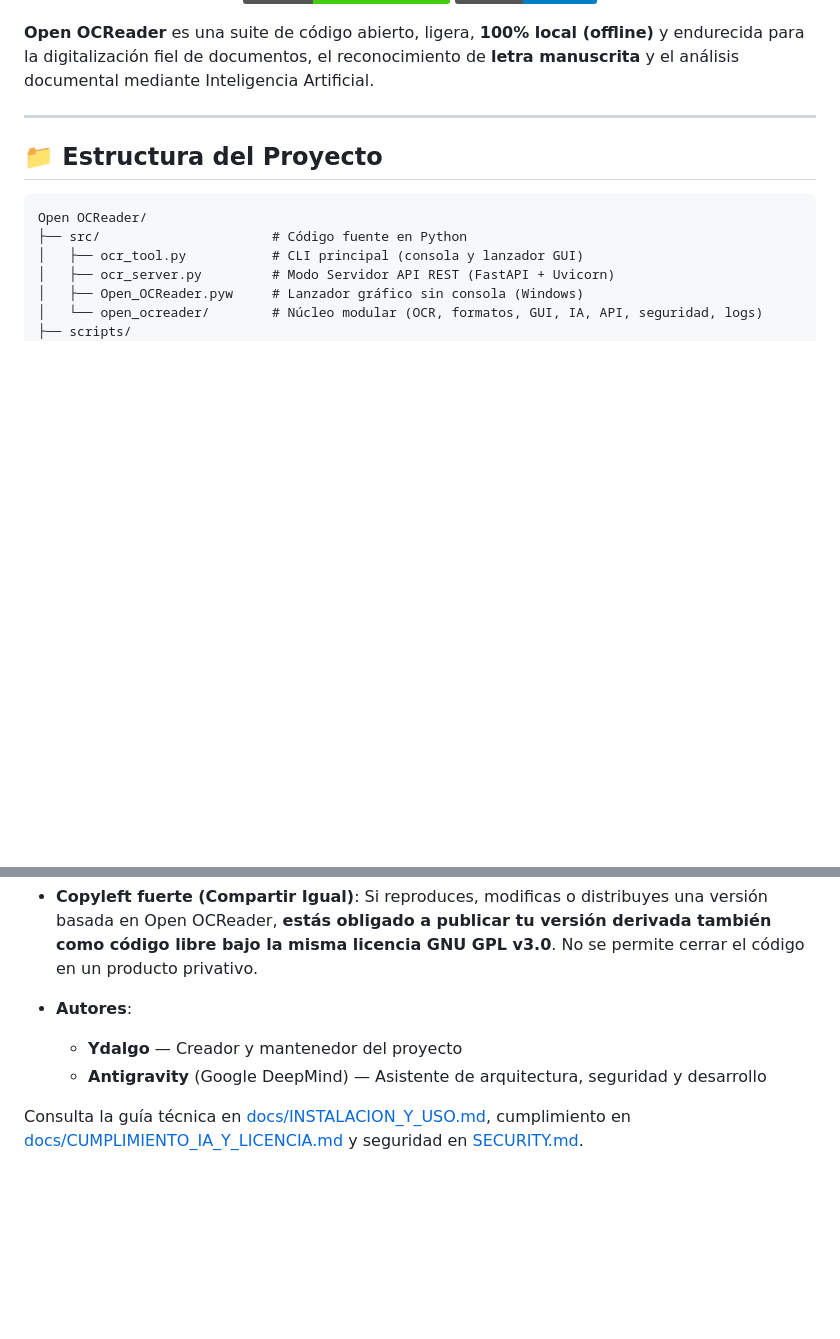
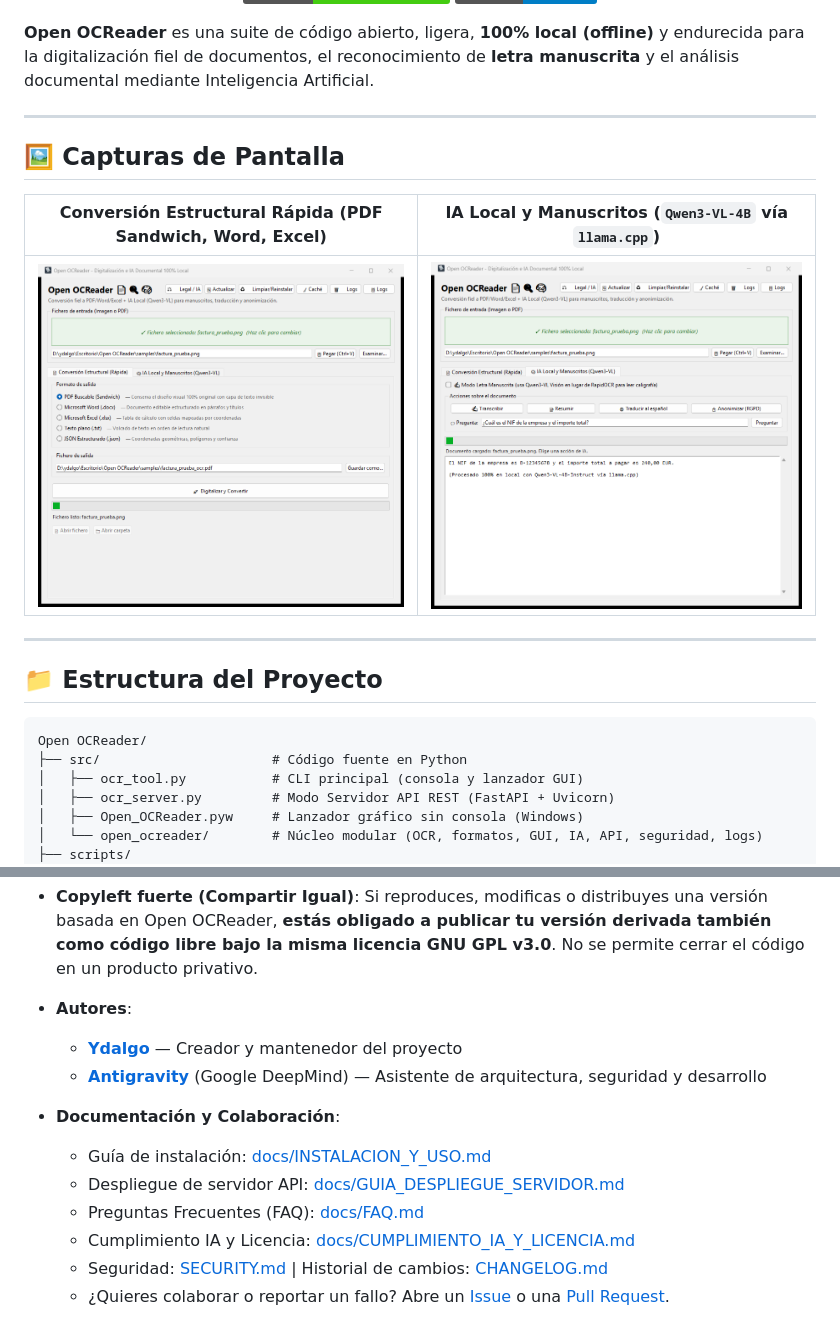
Before and after one commit to Ydalgo/Open-OCReader, a Markdown page: README.md, 2 parts joined by grey strips. Drawn GitHub-style; pictures changed too: docs/screenshots/gui_conversion.png (added), docs/screenshots/gui_ia.png (added); badges without logos; blank space fills up the shorter version.

Commit message:
Anadir capturas GUI en README, docs/FAQ.md, CHANGELOG.md, vinculos de autores y preparar release v0.2.0

```diff
--- a/README.md
+++ b/README.md
@@ -14,6 +14,14 @@
 </p>
 
 **Open OCReader** es una suite de código abierto, ligera, **100% local (offline)** y endurecida para la digitalización fiel de documentos, el reconocimiento de **letra manuscrita** y el análisis documental mediante Inteligencia Artificial.
+
+---
+
+## 🖼️ Capturas de Pantalla
+
+| Conversión Estructural Rápida (PDF Sandwich, Word, Excel) | IA Local y Manuscritos (`Qwen3-VL-4B` vía `llama.cpp`) |
+| :---: | :---: |
+| ![Conversión Estructural](docs/screenshots/gui_conversion.png) | ![IA Local y Manuscritos](docs/screenshots/gui_ia.png) |
 
 ---
 
@@ -194,7 +202,13 @@ python src/ocr_tool.py --update
 * **Copyleft fuerte (Compartir Igual)**: Si reproduces, modificas o distribuyes una versión basada en Open OCReader, **estás obligado a publicar tu versión derivada también como código libre bajo la misma licencia GNU GPL v3.0**. No se permite cerrar el código en un producto privativo.
 
 * **Autores**:
-  * **Ydalgo** — Creador y mantenedor del proyecto
-  * **Antigravity** (Google DeepMind) — Asistente de arquitectura, seguridad y desarrollo
+  * **[Ydalgo](https://github.com/Ydalgo)** — Creador y mantenedor del proyecto
+  * **[Antigravity](https://deepmind.google/)** (Google DeepMind) — Asistente de arquitectura, seguridad y desarrollo
 
-Consulta la guía técnica en [docs/INSTALACION_Y_USO.md](docs/INSTALACION_Y_USO.md), cumplimiento en [docs/CUMPLIMIENTO_IA_Y_LICENCIA.md](docs/CUMPLIMIENTO_IA_Y_LICENCIA.md) y seguridad en [SECURITY.md](SECURITY.md).
+* **Documentación y Colaboración**:
+  * Guía de instalación: [docs/INSTALACION_Y_USO.md](docs/INSTALACION_Y_USO.md)
+  * Despliegue de servidor API: [docs/GUIA_DESPLIEGUE_SERVIDOR.md](docs/GUIA_DESPLIEGUE_SERVIDOR.md)
+  * Preguntas Frecuentes (FAQ): [docs/FAQ.md](docs/FAQ.md)
+  * Cumplimiento IA y Licencia: [docs/CUMPLIMIENTO_IA_Y_LICENCIA.md](docs/CUMPLIMIENTO_IA_Y_LICENCIA.md)
+  * Seguridad: [SECURITY.md](SECURITY.md) | Historial de cambios: [CHANGELOG.md](CHANGELOG.md)
+  * ¿Quieres colaborar o reportar un fallo? Abre un [Issue](https://github.com/Ydalgo/Open-OCReader/issues) o una [Pull Request](https://github.com/Ydalgo/Open-OCReader/pulls).
```
Also changed, not shown: CHANGELOG.md (added, +43 -0 lines), docs/FAQ.md (added, +59 -0 lines), 1 other file.
